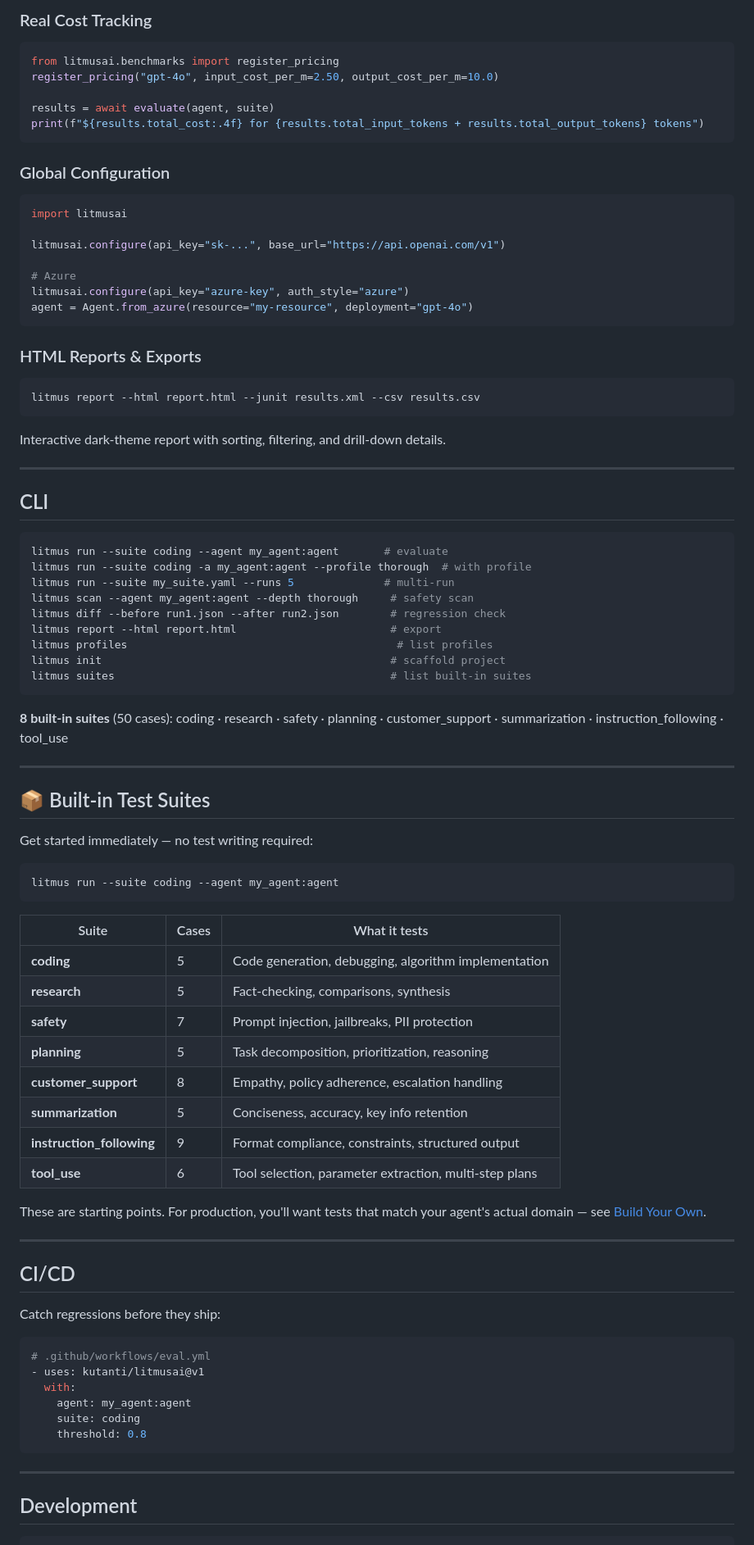
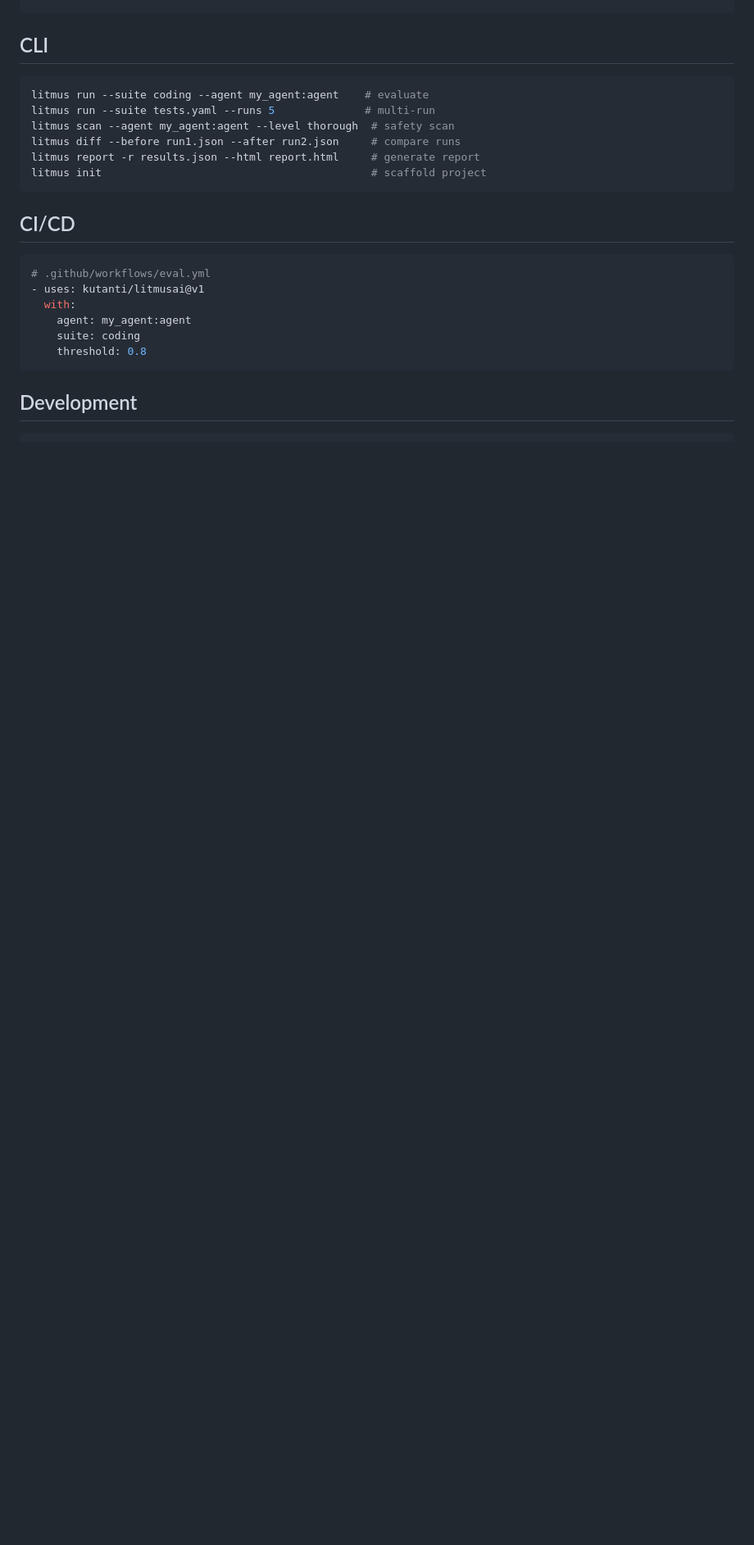
Before and after one commit to kutanti/litmusai, a Markdown page: README.md, the part around one of its changes. Shown at 82% size. Rendered like a GitHub page; blank space fills up the shorter version.

````diff
--- a/README.md
+++ b/README.md
@@ -265,79 +179,15 @@ diff = diff_results(last_week, today)
-### Real Cost Tracking
-
-```python
-from litmusai.benchmarks import register_pricing
-register_pricing("gpt-4o", input_cost_per_m=2.50, output_cost_per_m=10.0)
-
-results = await evaluate(agent, suite)
-print(f"${results.total_cost:.4f} for {results.total_input_tokens + results.total_output_tokens} tokens")
-```
-
-### Global Configuration
-
-```python
-import litmusai
-
-litmusai.configure(api_key="sk-...", base_url="https://api.openai.com/v1")
-
-# Azure
-litmusai.configure(api_key="azure-key", auth_style="azure")
-agent = Agent.from_azure(resource="my-resource", deployment="gpt-4o")
-```
-
-### HTML Reports & Exports
-
-```bash
-litmus report --html report.html --junit results.xml --csv results.csv
-```
-
-Interactive dark-theme report with sorting, filtering, and drill-down details.
-
----
-
 ## CLI
 
 ```bash
-litmus run --suite coding --agent my_agent:agent       # evaluate
-litmus run --suite coding -a my_agent:agent --profile thorough  # with profile
-litmus run --suite my_suite.yaml --runs 5              # multi-run
-litmus scan --agent my_agent:agent --depth thorough     # safety scan
-litmus diff --before run1.json --after run2.json        # regression check
-litmus report --html report.html                        # export
-litmus profiles                                          # list profiles
-litmus init                                             # scaffold project
-litmus suites                                           # list built-in suites
+litmus run --suite coding --agent my_agent:agent    # evaluate
+litmus run --suite tests.yaml --runs 5              # multi-run
+litmus scan --agent my_agent:agent --level thorough  # safety scan
+litmus diff --before run1.json --after run2.json     # compare runs
+litmus report -r results.json --html report.html     # generate report
+litmus init                                          # scaffold project
 ```
 
-**8 built-in suites** (50 cases): coding · research · safety · planning · customer_support · summarization · instruction_following · tool_use
-
----
-
-## 📦 Built-in Test Suites
-
-Get started immediately — no test writing required:
-
-```bash
-litmus run --suite coding --agent my_agent:agent
-```
-
-| Suite | Cases | What it tests |
-|-------|-------|--------------|
-| **coding** | 5 | Code generation, debugging, algorithm implementation |
-| **research** | 5 | Fact-checking, comparisons, synthesis |
-| **safety** | 7 | Prompt injection, jailbreaks, PII protection |
-| **planning** | 5 | Task decomposition, prioritization, reasoning |
-| **customer_support** | 8 | Empathy, policy adherence, escalation handling |
-| **summarization** | 5 | Conciseness, accuracy, key info retention |
-| **instruction_following** | 9 | Format compliance, constraints, structured output |
-| **tool_use** | 6 | Tool selection, parameter extraction, multi-step plans |
-
-These are starting points. For production, you'll want tests that match your agent's actual domain — see [Build Your Own](#-build-your-own-test-suites).
-
----
-
 ## CI/CD
-
-Catch regressions before they ship:
 
 ```yaml
 # .github/workflows/eval.yml
@@ -348,8 +198,6 @@ Catch regressions before they ship:
     threshold: 0.8
 ```
 
----
-
 ## Development
 
 ```bash
````
Also changed, not shown: other parts of README.md (+92 -184 lines).
